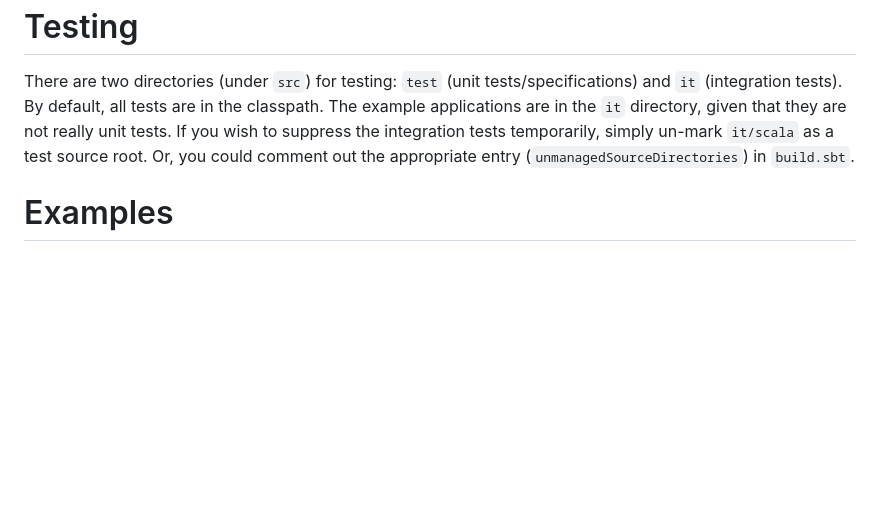
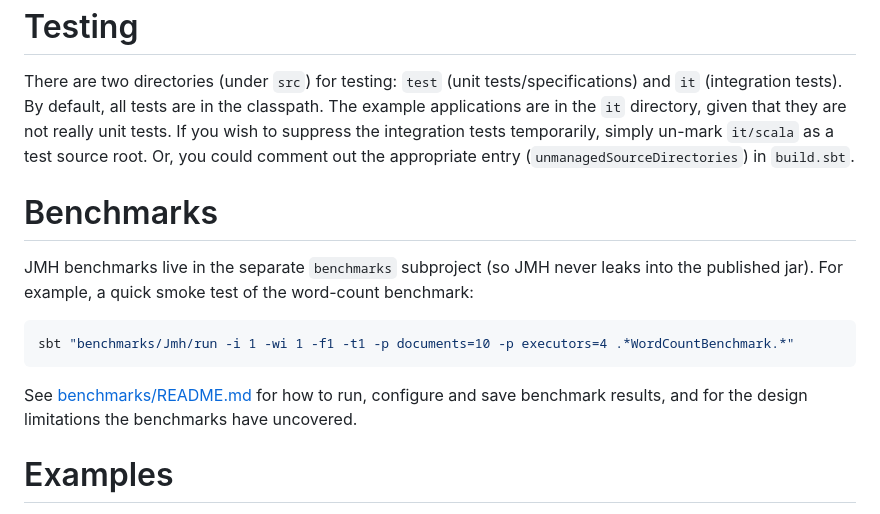
Before and after one commit to rchillyard/Majabigwaduce, a Markdown page: README.md, the part around the change. Rendered like a GitHub page; blank space fills up the shorter version.

Commit message:
Add Benchmarks section to README pointing to benchmarks/README.md
Co-Authored-By: Claude Opus 5.5 <noreply@anthropic.com>

````diff
--- a/README.md
+++ b/README.md
@@ -381,6 +381,19 @@ The example applications are in the `it` directory, given that they are not real
 If you wish to suppress the integration tests temporarily, simply un-mark `it/scala` as a test source root.
 Or, you could comment out the appropriate entry (`unmanagedSourceDirectories`) in `build.sbt`.
 
+Benchmarks
+==========
+
+JMH benchmarks live in the separate `benchmarks` subproject (so JMH never leaks into the published jar).
+For example, a quick smoke test of the word-count benchmark:
+
+```bash
+sbt "benchmarks/Jmh/run -i 1 -wi 1 -f1 -t1 -p documents=10 -p executors=4 .*WordCountBenchmark.*"
+```
+
+See [benchmarks/README.md](benchmarks/README.md) for how to run, configure and save benchmark results,
+and for the design limitations the benchmarks have uncovered.
+
 Examples
 ========
 
````
